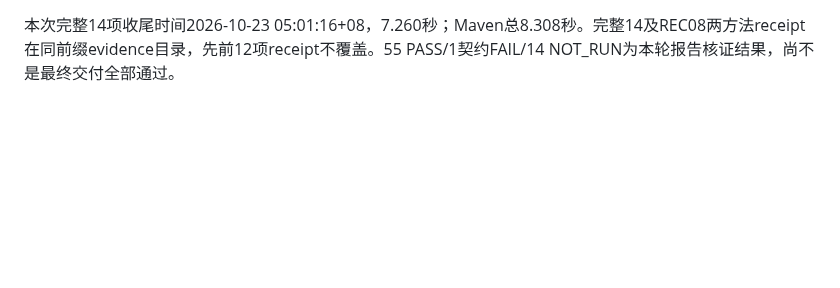
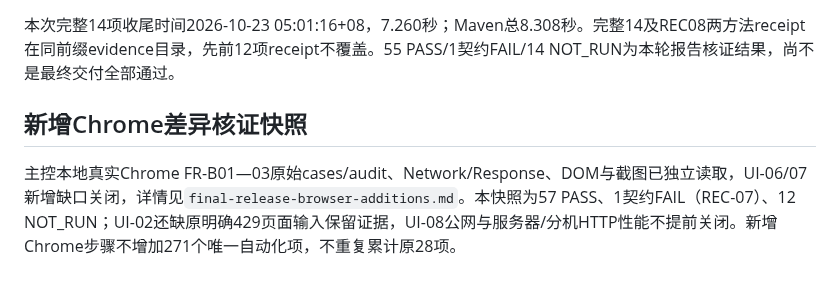
Before and after one commit to Qbsstg/text-vector-search, a Markdown page: docs/testing/final-release-local-cases-matrix.md, the part around one of its changes. Drawn GitHub-style; blank space fills up the shorter version.

```diff
--- a/docs/testing/final-release-local-cases-matrix.md
+++ b/docs/testing/final-release-local-cases-matrix.md
@@ -125,3 +125,8 @@ UI-01/03/04/05的PASS仅复用用户已认可的28项真实Chrome及受控分层
 新增两项在原12项基础上实际执行：指定两方法2/2通过，再完整LocalCasesIT为14 tests/0失败/0错误/0跳过。只读目录是本方法新建@TempDir子目录，先核真实路径归属及非symlink，只给此子目录设0500，确认本用户实际不可写；真实H2 AccessDenied导致启动拒绝，无新文件/备用空目录；finally恢复原权限，同路径默认配置重新启动健康200。非法DDL仅test classpath资源注入，真实初始化失败且数据库位于声明目录，无新空库目录；恢复默认schema同路径启动健康200。未打开正常业务的失败启动不存在公开错误响应，内部原故障日志与实际报告完整保留，没有真实凭据或原始业务数据。
 
 本次完整14项收尾时间2026-10-23 05:01:16+08，7.260秒；Maven总8.308秒。完整14及REC08两方法receipt在同前缀evidence目录，先前12项receipt不覆盖。55 PASS/1契约FAIL/14 NOT_RUN为本轮报告核证结果，尚不是最终交付全部通过。
+
+
+## 新增Chrome差异核证快照
+
+主控本地真实Chrome FR-B01—03原始cases/audit、Network/Response、DOM与截图已独立读取，UI-06/07新增缺口关闭，详情见`final-release-browser-additions.md`。本快照为57 PASS、1契约FAIL（REC-07）、12 NOT_RUN；UI-02还缺原明确429页面输入保留证据，UI-08公网与服务器/分机HTTP性能不提前关闭。新增Chrome步骤不增加271个唯一自动化项，不重复累计原28项。
```
Also changed, not shown: other parts of docs/testing/final-release-local-cases-matrix.md (+3 -3 lines), docs/testing/final-release-browser-additions.md (added, +22 -0 lines).
